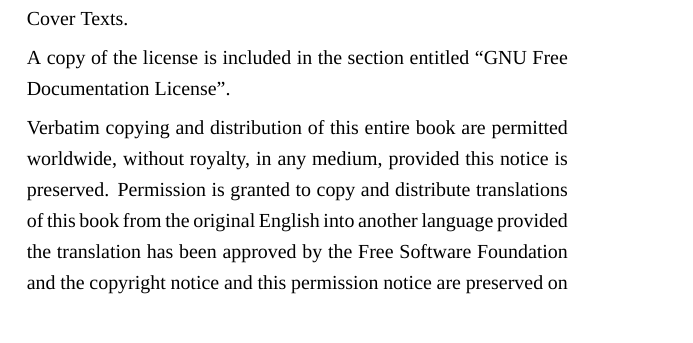
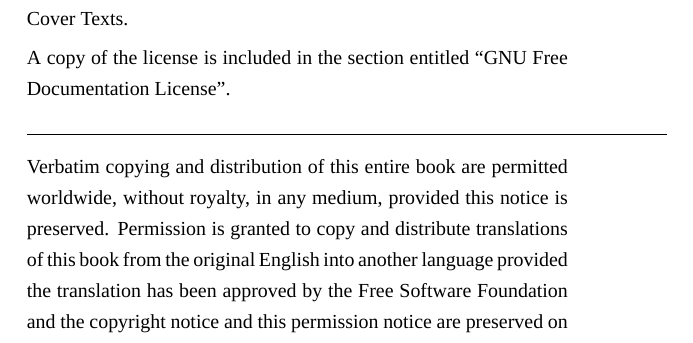
Before and after one commit to beijinglug/fsfs-zh, a LaTeX book (pdf/template.tex): part of page 2 of 7, cut so that both start at the same text. Compiled offline with XeLaTeX; a missing font is replaced by an installed copy or a similar font; a LaTeX package or settings file that is missing is left out.

Commit message:
More formart

```diff
--- a/pdf/template.tex
+++ b/pdf/template.tex
@@ -327,6 +327,8 @@
 \noindent
 A copy of the license is included in the section entitled ``GNU Free Documentation License''.
 
+\rule{\textwidth}{0.1pt}
+
 Verbatim copying and distribution of this entire book are permitted
 worldwide, without royalty, in any medium, provided this notice is
 preserved. Permission is granted to copy and distribute translations
```
